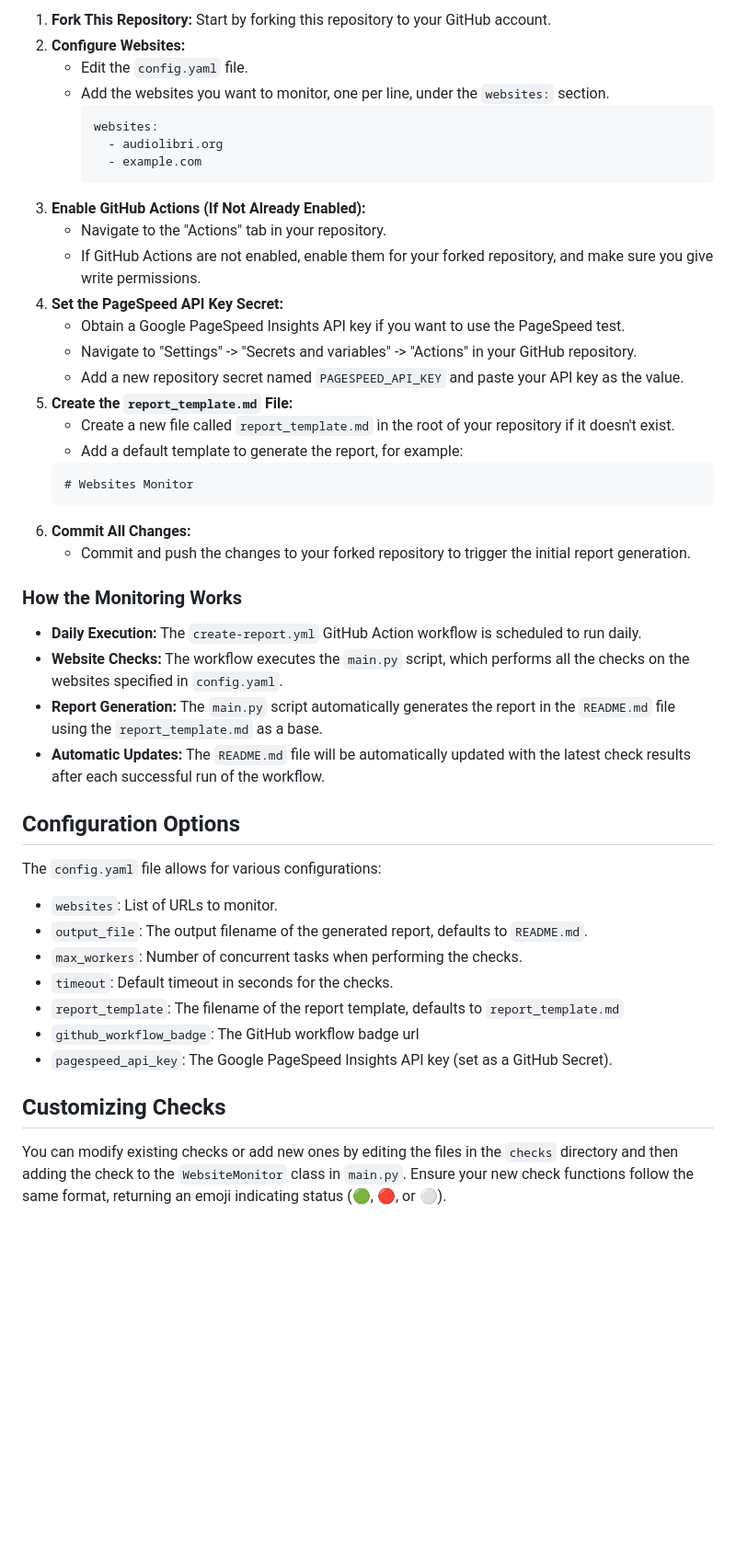
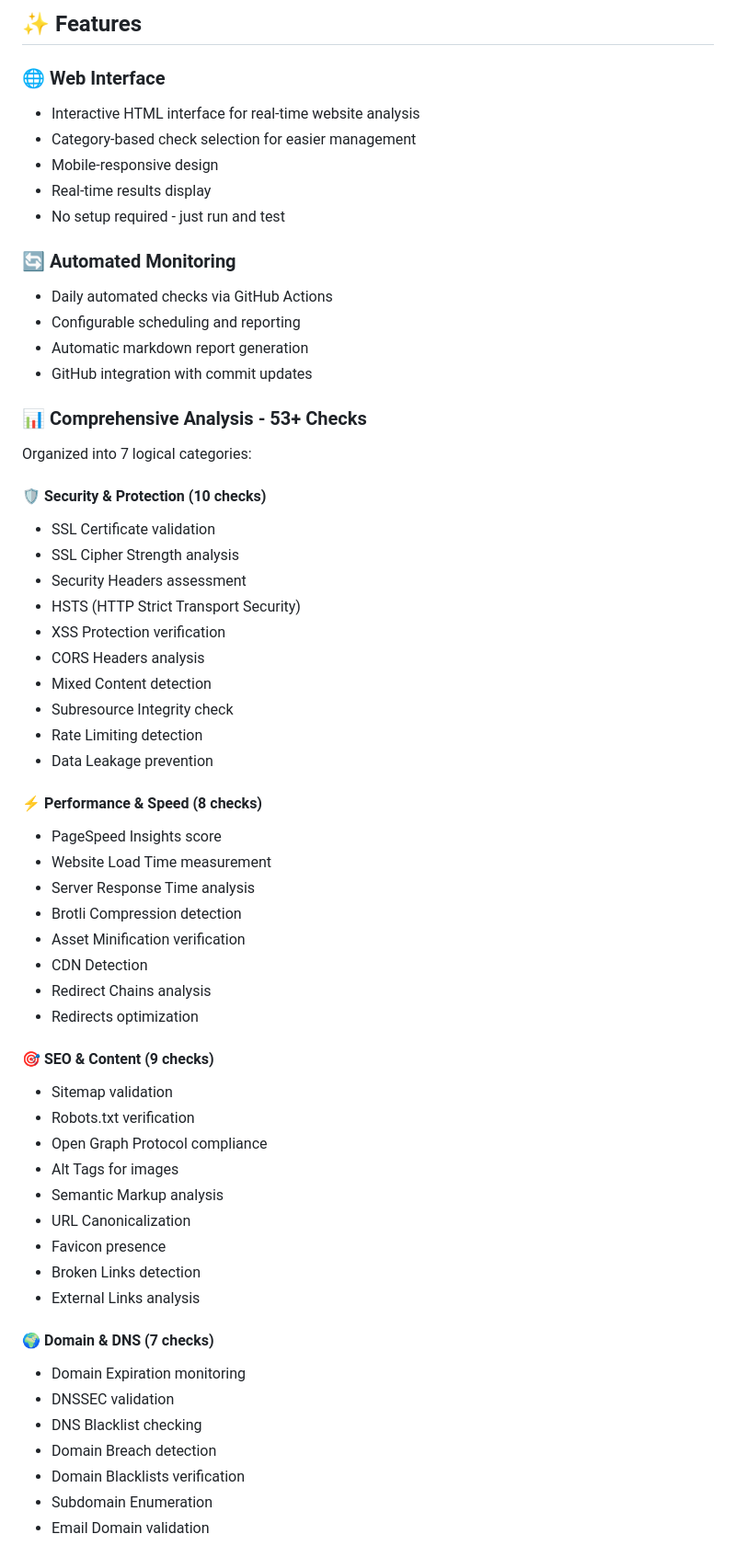
Before and after one commit to fabriziosalmi/websites-monitor, a Markdown page: README.md, the part around the change printed below. Shown: that part at 92% size. Drawn GitHub-style; blank space fills up the shorter version.

Commit message:
docs: Revise README for clarity and comprehensive feature overview

````diff
--- a/README.md
+++ b/README.md
@@ -49,49 +28,61 @@ This repository provides a framework to monitor the health and security of your
 
-1.  **Fork This Repository:** Start by forking this repository to your GitHub account.
-2.  **Configure Websites:**
-    *   Edit the `config.yaml` file.
-    *   Add the websites you want to monitor, one per line, under the `websites:` section.
-        ```yaml
-        websites:
-          - audiolibri.org
-          - example.com
-        ```
-3.  **Enable GitHub Actions (If Not Already Enabled):**
-    *   Navigate to the "Actions" tab in your repository.
-    *   If GitHub Actions are not enabled, enable them for your forked repository, and make sure you give write permissions.
-4.  **Set the PageSpeed API Key Secret:**
-    *   Obtain a Google PageSpeed Insights API key if you want to use the PageSpeed test.
-    *   Navigate to "Settings" -> "Secrets and variables" -> "Actions" in your GitHub repository.
-    *   Add a new repository secret named `PAGESPEED_API_KEY` and paste your API key as the value.
-5.  **Create the `report_template.md` File:**
-    *   Create a new file called `report_template.md` in the root of your repository if it doesn't exist.
-    *   Add a default template to generate the report, for example:
-    ```markdown
-    # Websites Monitor
-    ```
-6.  **Commit All Changes:**
-    *   Commit and push the changes to your forked repository to trigger the initial report generation.
+## ✨ Features
 
-### How the Monitoring Works
+### 🌐 **Web Interface**
+- Interactive HTML interface for real-time website analysis
+- Category-based check selection for easier management
+- Mobile-responsive design
+- Real-time results display
+- No setup required - just run and test
 
--   **Daily Execution:** The `create-report.yml` GitHub Action workflow is scheduled to run daily.
--   **Website Checks:** The workflow executes the `main.py` script, which performs all the checks on the websites specified in `config.yaml`.
--   **Report Generation:** The `main.py` script automatically generates the report in the `README.md` file using the `report_template.md` as a base.
--   **Automatic Updates:** The `README.md` file will be automatically updated with the latest check results after each successful run of the workflow.
+### 🔄 **Automated Monitoring**
+- Daily automated checks via GitHub Actions
+- Configurable scheduling and reporting
+- Automatic markdown report generation
+- GitHub integration with commit updates
 
-## Configuration Options
+### 📊 **Comprehensive Analysis - 53+ Checks**
+Organized into 7 logical categories:
 
-The `config.yaml` file allows for various configurations:
+#### 🛡️ **Security & Protection (10 checks)**
+- SSL Certificate validation
+- SSL Cipher Strength analysis
+- Security Headers assessment
+- HSTS (HTTP Strict Transport Security)
+- XSS Protection verification
+- CORS Headers analysis
+- Mixed Content detection
+- Subresource Integrity check
+- Rate Limiting detection
+- Data Leakage prevention
 
--   `websites`: List of URLs to monitor.
--   `output_file`: The output filename of the generated report, defaults to `README.md`.
--   `max_workers`: Number of concurrent tasks when performing the checks.
--   `timeout`: Default timeout in seconds for the checks.
--   `report_template`: The filename of the report template, defaults to `report_template.md`
--   `github_workflow_badge`: The GitHub workflow badge url
--    `pagespeed_api_key`: The Google PageSpeed Insights API key (set as a GitHub Secret).
+#### ⚡ **Performance & Speed (8 checks)**
+- PageSpeed Insights score
+- Website Load Time measurement
+- Server Response Time analysis
+- Brotli Compression detection
+- Asset Minification verification
+- CDN Detection
+- Redirect Chains analysis
+- Redirects optimization
 
-## Customizing Checks
+#### 🎯 **SEO & Content (9 checks)**
+- Sitemap validation
+- Robots.txt verification
+- Open Graph Protocol compliance
+- Alt Tags for images
+- Semantic Markup analysis
+- URL Canonicalization
+- Favicon presence
+- Broken Links detection
+- External Links analysis
 
-You can modify existing checks or add new ones by editing the files in the `checks` directory and then adding the check to the `WebsiteMonitor` class in `main.py`. Ensure your new check functions follow the same format, returning an emoji indicating status (🟢, 🔴, or ⚪).
+#### 🌍 **Domain & DNS (7 checks)**
+- Domain Expiration monitoring
+- DNSSEC validation
+- DNS Blacklist checking
+- Domain Breach detection
+- Domain Blacklists verification
+- Subdomain Enumeration
+- Email Domain validation
 
````
Also changed, not shown: other parts of README.md (+237 -47 lines).
